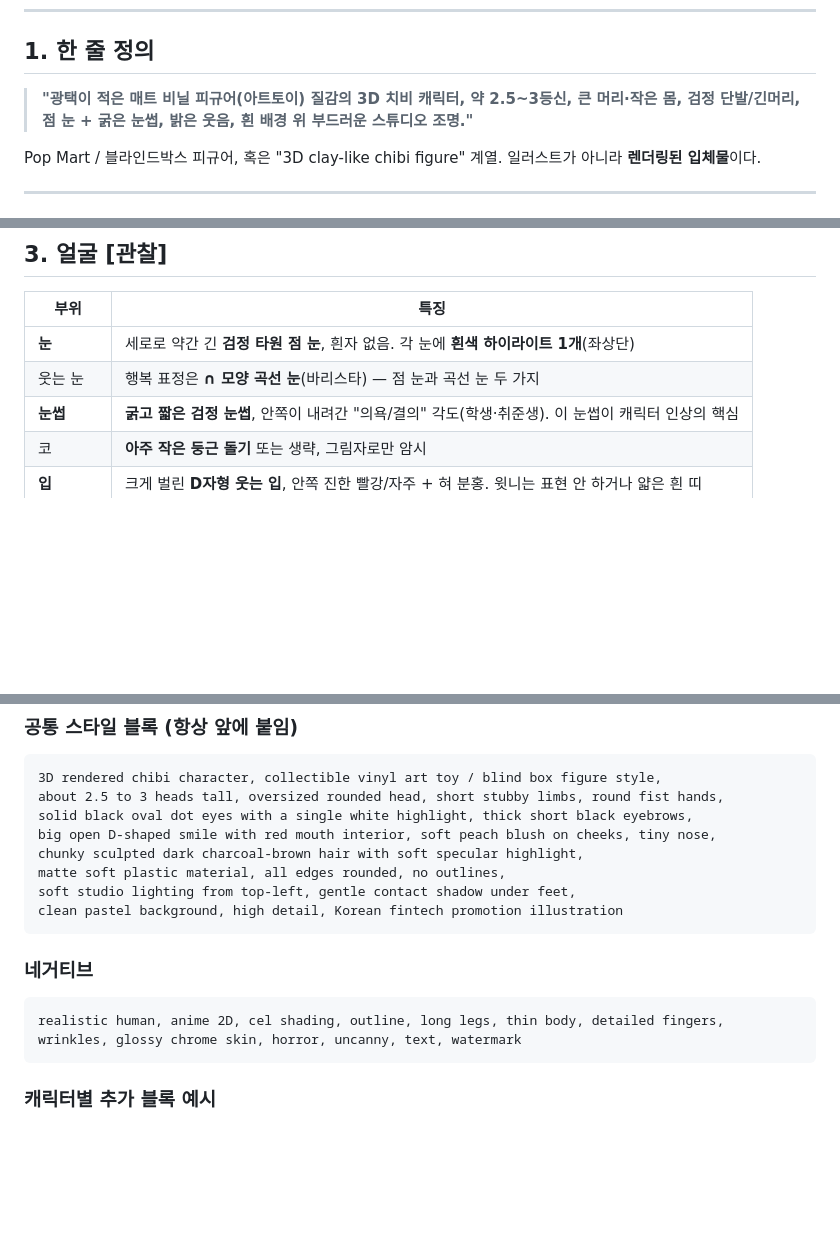
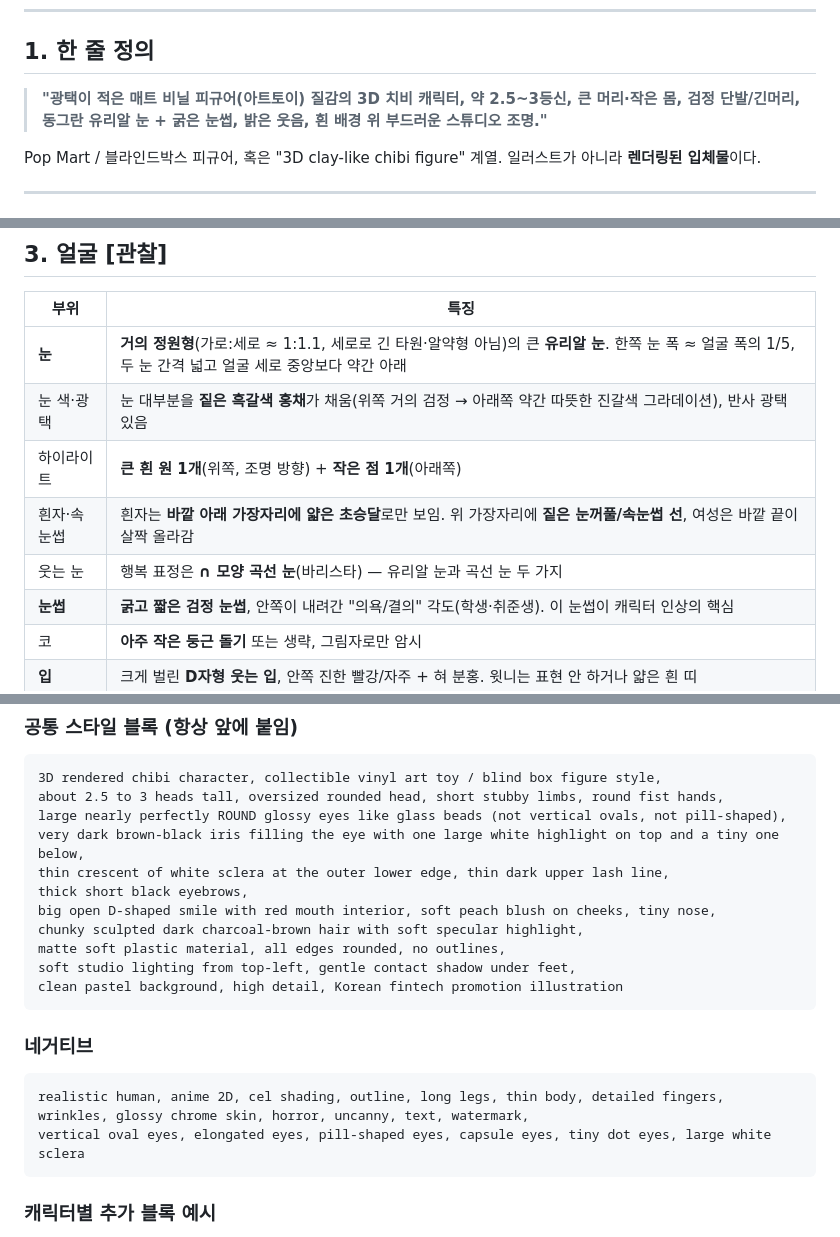
Before and after one commit to chuljongh/pos-kr, a Markdown page: samsung-wallet-design-system/CHARACTER.md, 3 parts joined by grey strips. Drawn GitHub-style; blank space fills up the shorter version.

Commit message:
캐릭터 가이드 눈 설명을 원본 기준 원형 유리알 눈으로 수정
Co-Authored-By: Claude Opus 5.5 <noreply@anthropic.com>

````diff
--- a/samsung-wallet-design-system/CHARACTER.md
+++ b/samsung-wallet-design-system/CHARACTER.md
@@ -9,7 +9,7 @@
 
 ## 1. 한 줄 정의
 
-> **"광택이 적은 매트 비닐 피규어(아트토이) 질감의 3D 치비 캐릭터, 약 2.5~3등신, 큰 머리·작은 몸, 검정 단발/긴머리, 점 눈 + 굵은 눈썹, 밝은 웃음, 흰 배경 위 부드러운 스튜디오 조명."**
+> **"광택이 적은 매트 비닐 피규어(아트토이) 질감의 3D 치비 캐릭터, 약 2.5~3등신, 큰 머리·작은 몸, 검정 단발/긴머리, 동그란 유리알 눈 + 굵은 눈썹, 밝은 웃음, 흰 배경 위 부드러운 스튜디오 조명."**
 
 Pop Mart / 블라인드박스 피규어, 혹은 "3D clay-like chibi figure" 계열. 일러스트가 아니라 **렌더링된 입체물**이다.
 
@@ -31,8 +31,11 @@ Pop Mart / 블라인드박스 피규어, 혹은 "3D clay-like chibi figure" 계
 
 | 부위 | 특징 |
 |---|---|
-| **눈** | 세로로 약간 긴 **검정 타원 점 눈**, 흰자 없음. 각 눈에 **흰색 하이라이트 1개**(좌상단) |
-| 웃는 눈 | 행복 표정은 **∩ 모양 곡선 눈**(바리스타) — 점 눈과 곡선 눈 두 가지 |
+| **눈** | **거의 정원형**(가로:세로 ≈ 1:1.1, 세로로 긴 타원·알약형 아님)의 큰 **유리알 눈**. 한쪽 눈 폭 ≈ 얼굴 폭의 1/5, 두 눈 간격 넓고 얼굴 세로 중앙보다 약간 아래 |
+| 눈 색·광택 | 눈 대부분을 **짙은 흑갈색 홍채**가 채움(위쪽 거의 검정 → 아래쪽 약간 따뜻한 진갈색 그라데이션), 반사 광택 있음 |
+| 하이라이트 | **큰 흰 원 1개**(위쪽, 조명 방향) + **작은 점 1개**(아래쪽) |
+| 흰자·속눈썹 | 흰자는 **바깥 아래 가장자리에 얇은 초승달**로만 보임. 위 가장자리에 **짙은 눈꺼풀/속눈썹 선**, 여성은 바깥 끝이 살짝 올라감 |
+| 웃는 눈 | 행복 표정은 **∩ 모양 곡선 눈**(바리스타) — 유리알 눈과 곡선 눈 두 가지 |
 | **눈썹** | **굵고 짧은 검정 눈썹**, 안쪽이 내려간 "의욕/결의" 각도(학생·취준생). 이 눈썹이 캐릭터 인상의 핵심 |
 | 코 | **아주 작은 둥근 돌기** 또는 생략, 그림자로만 암시 |
 | **입** | 크게 벌린 **D자형 웃는 입**, 안쪽 진한 빨강/자주 + 혀 분홍. 윗니는 표현 안 하거나 얇은 흰 띠 |
@@ -112,7 +115,10 @@ Pop Mart / 블라인드박스 피규어, 혹은 "3D clay-like chibi figure" 계
 ```
 3D rendered chibi character, collectible vinyl art toy / blind box figure style,
 about 2.5 to 3 heads tall, oversized rounded head, short stubby limbs, round fist hands,
-solid black oval dot eyes with a single white highlight, thick short black eyebrows,
+large nearly perfectly ROUND glossy eyes like glass beads (not vertical ovals, not pill-shaped),
+very dark brown-black iris filling the eye with one large white highlight on top and a tiny one below,
+thin crescent of white sclera at the outer lower edge, thin dark upper lash line,
+thick short black eyebrows,
 big open D-shaped smile with red mouth interior, soft peach blush on cheeks, tiny nose,
 chunky sculpted dark charcoal-brown hair with soft specular highlight,
 matte soft plastic material, all edges rounded, no outlines,
@@ -124,7 +130,8 @@ clean pastel background, high detail, Korean fintech promotion illustration
 
 ```
 realistic human, anime 2D, cel shading, outline, long legs, thin body, detailed fingers,
-wrinkles, glossy chrome skin, horror, uncanny, text, watermark
+wrinkles, glossy chrome skin, horror, uncanny, text, watermark,
+vertical oval eyes, elongated eyes, pill-shaped eyes, capsule eyes, tiny dot eyes, large white sclera
 ```
 
 ### 캐릭터별 추가 블록 예시
````
